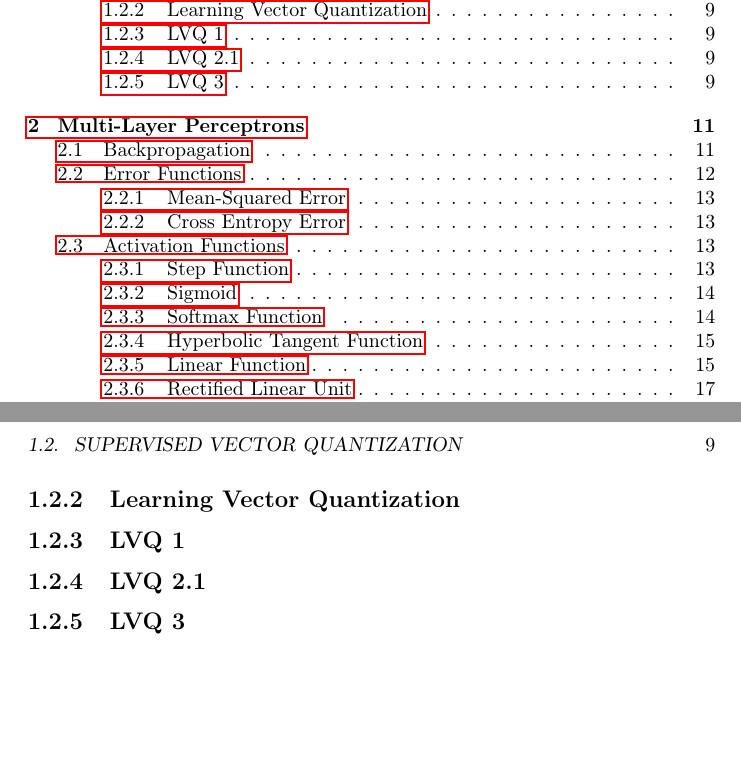
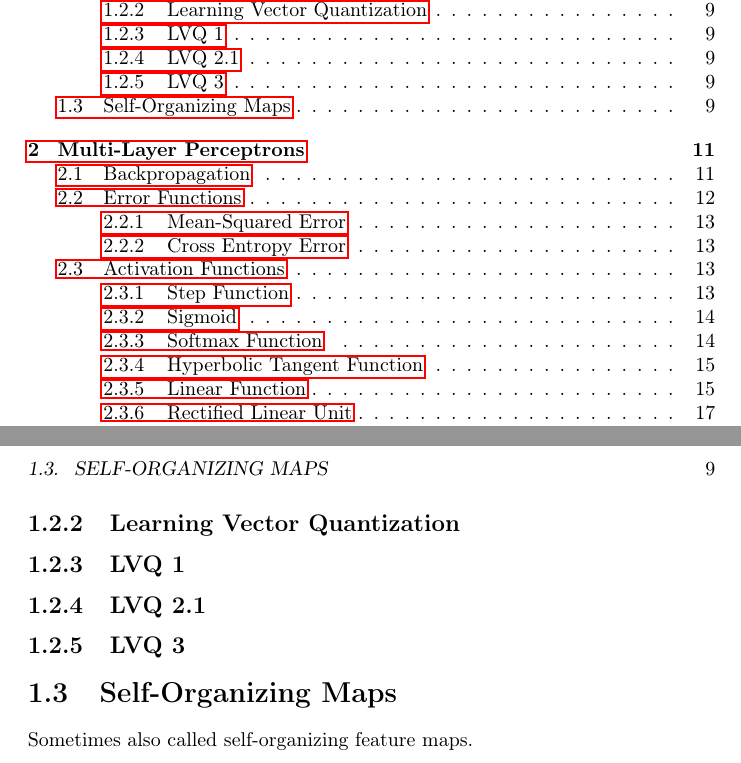
Before and after one commit to MartinThoma/NeuralNets, a LaTeX book (NeuralNets.tex, which reads Acronyms.tex, chapters/VQ-som.tex): two parts of pages 5 and 9 of 23, joined at a grey line, cut so that both start at the same text, the shorter picture padded with empty space. Compiled offline with pdfLaTeX; TikZ figures are drawn from their code, not taken from saved files.

```diff
--- a/Acronyms.tex
+++ b/Acronyms.tex
@@ -1,14 +1,19 @@
-% NN
+% NN architectures
 \newacronym{MLP}{MLP}{multi-layer perceptron}
 \newacronym{NN}{NN}{neural network}
 \newacronym{DNN}{DNN}{deep neural network}
 \newacronym{DBN}{DBN}{deep belief network}
+\newacronym{TDNN}{TDNN}{time delayed neural network}
+\newacronym{CNN}{CNN}{convolutional neural network}
+\newacronym{RNN}{RNN}{recurrent neural network} % sometimes also called "recursive neural network"
+
 \newacronym{DA}{DA}{denoising autoencoder}
 \newacronym{SDA}{SDA}{stacked denoising autoencoder}
-\newacronym{RBM}{RBM}{restricted Boltzmann Machine}
+\newacronym{RBM}{RBM}{restricted Boltzmann machine}
+\newacronym{DBM}{DBM}{deterministic Boltzmann machine}
 \newacronym{GRBM}{GRBM}{Gaussian–Bernoulli \gls{RBM}}
-\newacronym{TDNN}{TDNN}{time delayed neural network}
 \newacronym{LVQ}{LVQ}{learning vector quantization}
+\newacronym{SOM}{SOM}{self-organizing (feature) map}
 
 % Learning
 \newacronym{BGD}{BGD}{Batch gradient descent}
--- /dev/null
+++ b/chapters/VQ-som.tex
@@ -0,0 +1,2 @@
+\section{Self-Organizing Maps}\label{sec:som}
+Sometimes also called self-organizing feature maps.
```
Also changed, not shown: chapters/VQ.tex (+2 -0 lines).
